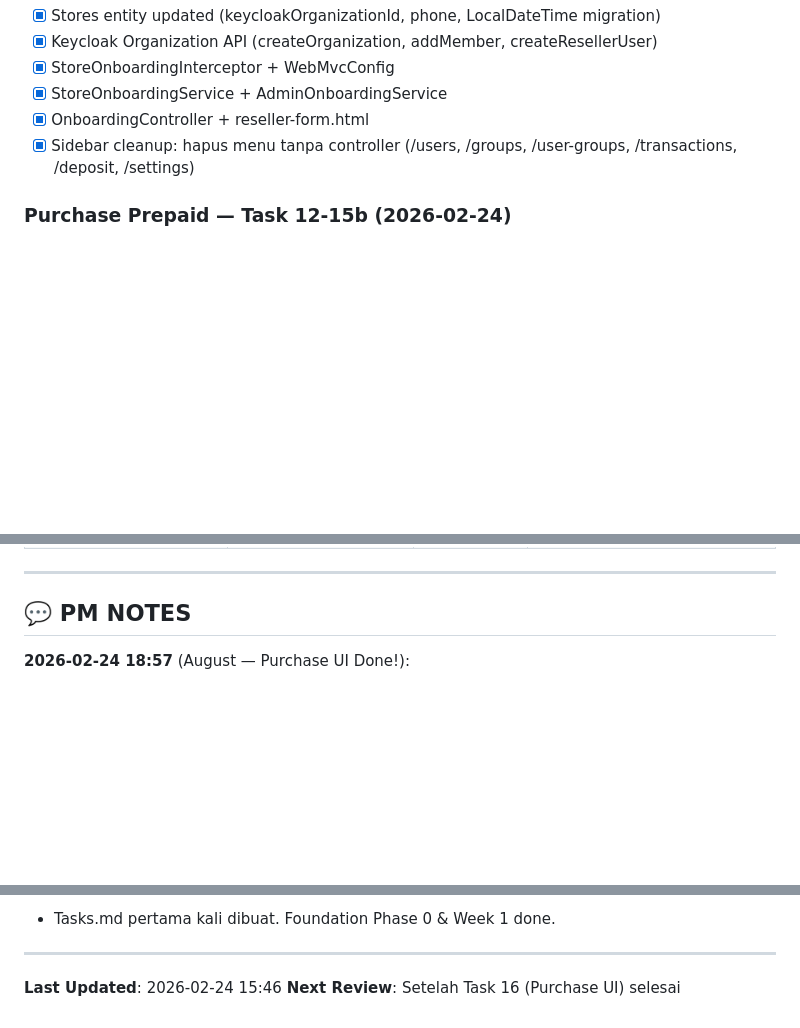
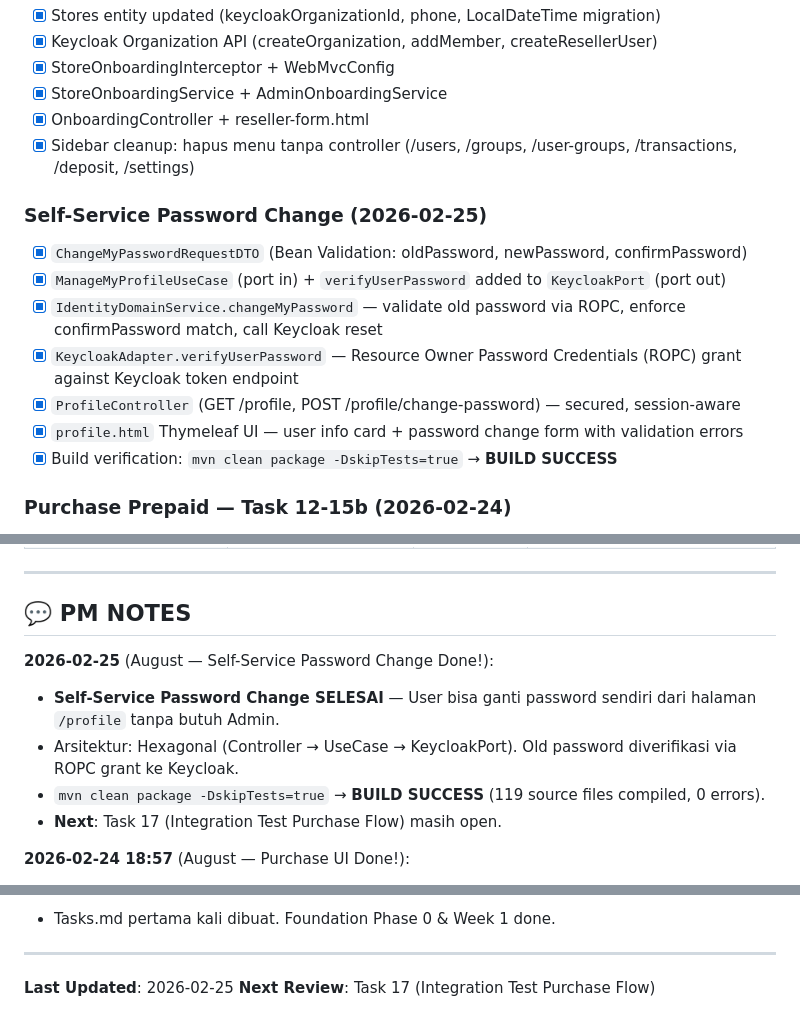
Before and after one commit to kokohbudi/satset-go, a Markdown page: Tasks.md, 3 parts joined by grey strips. GitHub-like rendering; blank space fills up the shorter version.

Commit message:
chore: update Tasks.md status
Move "Self-Service Password Change" to DONE, update PM notes and
Last Updated timestamp. Build verification: BUILD SUCCESS.

Co-Authored-By: Claude Opus 4.6 <noreply@anthropic.com>

```diff
--- a/Tasks.md
+++ b/Tasks.md
@@ -121,6 +121,15 @@
 - [x] OnboardingController + reseller-form.html
 - [x] Sidebar cleanup: hapus menu tanpa controller (/users, /groups, /user-groups, /transactions, /deposit, /settings)
 
+### Self-Service Password Change (2026-02-25)
+- [x] `ChangeMyPasswordRequestDTO` (Bean Validation: oldPassword, newPassword, confirmPassword)
+- [x] `ManageMyProfileUseCase` (port in) + `verifyUserPassword` added to `KeycloakPort` (port out)
+- [x] `IdentityDomainService.changeMyPassword` — validate old password via ROPC, enforce confirmPassword match, call Keycloak reset
+- [x] `KeycloakAdapter.verifyUserPassword` — Resource Owner Password Credentials (ROPC) grant against Keycloak token endpoint
+- [x] `ProfileController` (GET /profile, POST /profile/change-password) — secured, session-aware
+- [x] `profile.html` Thymeleaf UI — user info card + password change form with validation errors
+- [x] Build verification: `mvn clean package -DskipTests=true` → **BUILD SUCCESS**
+
 ### Purchase Prepaid — Task 12-15b (2026-02-24)
 - [x] **Task 12**: Entity `Transactions` + `StoreMutations` (Double-Entry Ledger) + 3 enums
 - [x] **Task 13**: `Stores.balance` (cache) + `BalanceService` (pessimistic lock + ledger)
@@ -144,6 +153,12 @@
 ---
 
 ## 💬 PM NOTES
+
+**2026-02-25** (August — Self-Service Password Change Done!):
+- **Self-Service Password Change SELESAI** — User bisa ganti password sendiri dari halaman `/profile` tanpa butuh Admin.
+- Arsitektur: Hexagonal (Controller → UseCase → KeycloakPort). Old password diverifikasi via ROPC grant ke Keycloak.
+- `mvn clean package -DskipTests=true` → **BUILD SUCCESS** (119 source files compiled, 0 errors).
+- **Next**: Task 17 (Integration Test Purchase Flow) masih open.
 
 **2026-02-24 18:57** (August — Purchase UI Done!):
 - **Task 16 SELESAI** — Purchase UI dan Transaction history UI sudah diimplementasikan beserta controller-nya (TransactionPageController).
@@ -194,5 +209,5 @@
 
 ---
 
-**Last Updated**: 2026-02-24 15:46
-**Next Review**: Setelah Task 16 (Purchase UI) selesai
+**Last Updated**: 2026-02-25
+**Next Review**: Task 17 (Integration Test Purchase Flow)
```
